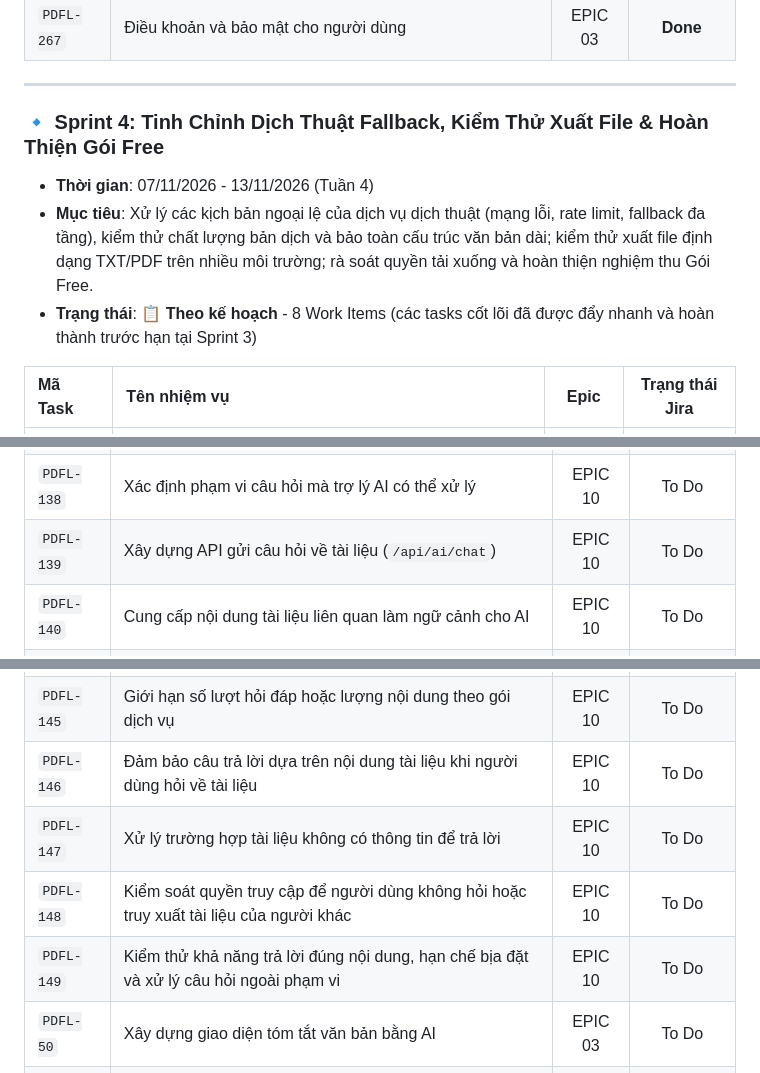
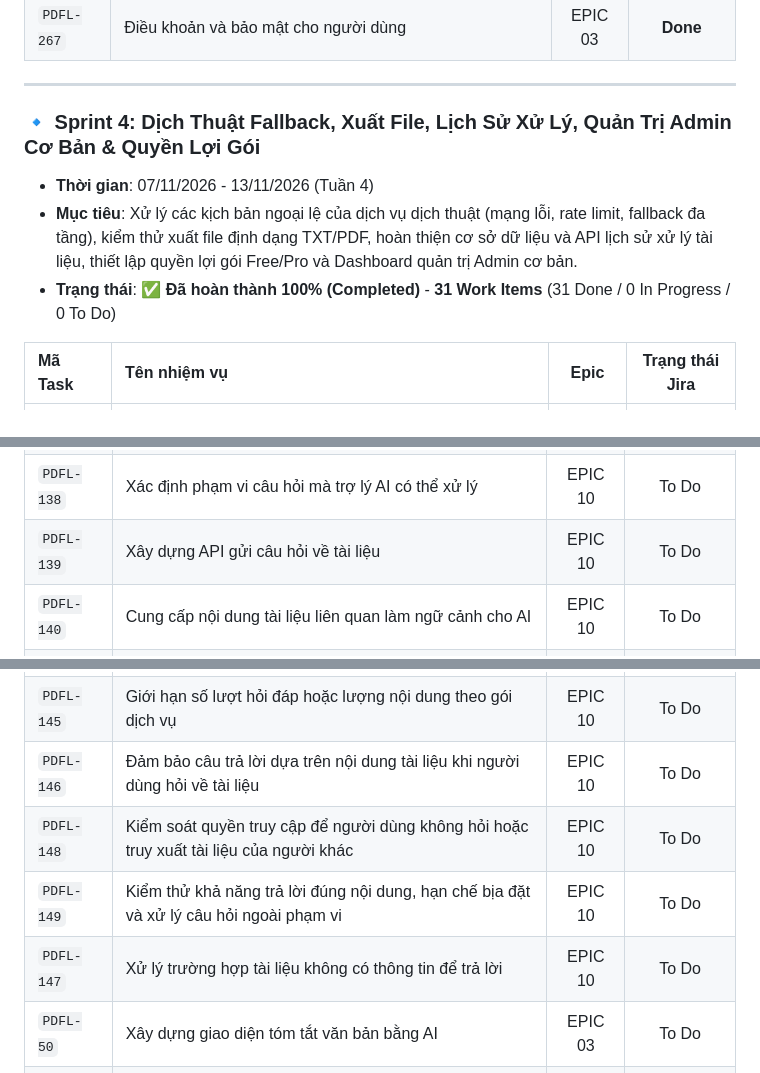
Before and after one commit to Sleepy2608/PDF-Lingua, a Markdown page: .jira/Sprint_Plan.md, 3 parts joined by grey strips. Drawn GitHub-style.

```diff
--- a/.jira/Sprint_Plan.md
+++ b/.jira/Sprint_Plan.md
@@ -185,10 +185,10 @@ Hệ thống được phát triển theo mô hình Scrum/Agile với chu kỳ **
 
 ---
 
-### 🔹 Sprint 4: Tinh Chỉnh Dịch Thuật Fallback, Kiểm Thử Xuất File & Hoàn Thiện Gói Free
+### 🔹 Sprint 4: Dịch Thuật Fallback, Xuất File, Lịch Sử Xử Lý, Quản Trị Admin Cơ Bản & Quyền Lợi Gói
 - **Thời gian**: 07/11/2026 - 13/11/2026 (Tuần 4)
-- **Mục tiêu**: Xử lý các kịch bản ngoại lệ của dịch vụ dịch thuật (mạng lỗi, rate limit, fallback đa tầng), kiểm thử chất lượng bản dịch và bảo toàn cấu trúc văn bản dài; kiểm thử xuất file định dạng TXT/PDF trên nhiều môi trường; rà soát quyền tải xuống và hoàn thiện nghiệm thu Gói Free.
-- **Trạng thái**: 📋 **Theo kế hoạch** - 8 Work Items (các tasks cốt lõi đã được đẩy nhanh và hoàn thành trước hạn tại Sprint 3)
+- **Mục tiêu**: Xử lý các kịch bản ngoại lệ của dịch vụ dịch thuật (mạng lỗi, rate limit, fallback đa tầng), kiểm thử xuất file định dạng TXT/PDF, hoàn thiện cơ sở dữ liệu và API lịch sử xử lý tài liệu, thiết lập quyền lợi gói Free/Pro và Dashboard quản trị Admin cơ bản.
+- **Trạng thái**: ✅ **Đã hoàn thành 100% (Completed)** - **31 Work Items** (31 Done / 0 In Progress / 0 To Do)
 
 | Mã Task | Tên nhiệm vụ | Epic | Trạng thái Jira |
 | :--- | :--- | :---: | :---: |
@@ -223,7 +290,7 @@ Hệ thống được phát triển theo mô hình Scrum/Agile với chu kỳ **
 | `PDFL-136` | Xử lý lỗi khi dịch vụ AI không phản hồi hoặc vượt giới hạn | EPIC 09 | To Do |
 | `PDFL-137` | Kiểm thử chất lượng tóm tắt trên các loại tài liệu khác nhau | EPIC 09 | To Do |
 | `PDFL-138` | Xác định phạm vi câu hỏi mà trợ lý AI có thể xử lý | EPIC 10 | To Do |
-| `PDFL-139` | Xây dựng API gửi câu hỏi về tài liệu (`/api/ai/chat`) | EPIC 10 | To Do |
+| `PDFL-139` | Xây dựng API gửi câu hỏi về tài liệu | EPIC 10 | To Do |
 | `PDFL-140` | Cung cấp nội dung tài liệu liên quan làm ngữ cảnh cho AI | EPIC 10 | To Do |
 | `PDFL-141` | Xử lý tài liệu dài bằng cách chọn các đoạn liên quan trước khi gửi cho AI | EPIC 10 | To Do |
 | `PDFL-142` | Xây dựng giao diện khung chat | EPIC 10 | To Do |
@@ -231,8 +298,8 @@ Hệ thống được phát triển theo mô hình Scrum/Agile với chu kỳ **
 | `PDFL-144` | Xử lý trạng thái AI đang suy nghĩ, câu trả lời lỗi và yêu cầu thử lại | EPIC 10 | To Do |
 | `PDFL-145` | Giới hạn số lượt hỏi đáp hoặc lượng nội dung theo gói dịch vụ | EPIC 10 | To Do |
 | `PDFL-146` | Đảm bảo câu trả lời dựa trên nội dung tài liệu khi người dùng hỏi về tài liệu | EPIC 10 | To Do |
-| `PDFL-147` | Xử lý trường hợp tài liệu không có thông tin để trả lời | EPIC 10 | To Do |
 | `PDFL-148` | Kiểm soát quyền truy cập để người dùng không hỏi hoặc truy xuất tài liệu của người khác | EPIC 10 | To Do |
 | `PDFL-149` | Kiểm thử khả năng trả lời đúng nội dung, hạn chế bịa đặt và xử lý câu hỏi ngoài phạm vi | EPIC 10 | To Do |
+| `PDFL-147` | Xử lý trường hợp tài liệu không có thông tin để trả lời | EPIC 10 | To Do |
 | `PDFL-50` | Xây dựng giao diện tóm tắt văn bản bằng AI | EPIC 03 | To Do |
 | `PDFL-51` | Xây dựng giao diện trò chuyện với trợ lý AI | EPIC 03 | To Do |
```
Also changed, not shown: other parts of .jira/Sprint_Plan.md (+88 -89 lines).
